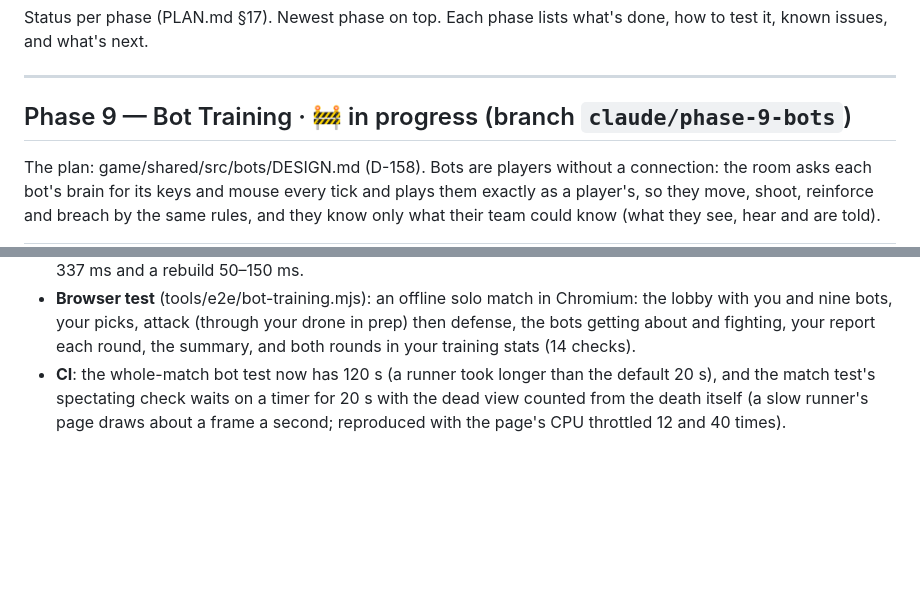
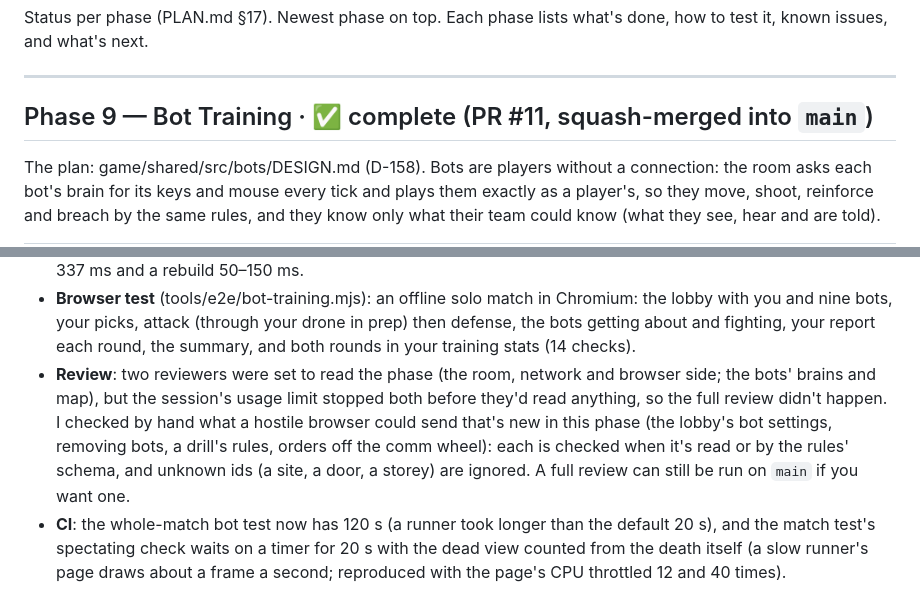
Before and after one commit to DoperDodge/Siege_Online, a Markdown page: PROGRESS.md, 2 parts joined by grey strips. Rendered like a GitHub page; blank space fills up the shorter version.

Commit message:
Phase 9: complete (PROGRESS)
The phase marked complete; M10's review line says what was and wasn't
reviewed (the usage limit cut both reviewers off at their start; the new
client messages were checked by hand).

Co-Authored-By: Claude Opus 5.5 <noreply@anthropic.com>
Claude-Session: https://claude.ai/code/session_01PNaaiyNNjDwow4nvkJPrwN

```diff
--- a/PROGRESS.md
+++ b/PROGRESS.md
@@ -5,7 +5,7 @@ known issues, and what's next.
 
 ---
 
-## Phase 9 — Bot Training · 🚧 in progress (branch `claude/phase-9-bots`)
+## Phase 9 — Bot Training · ✅ complete (PR #11, squash-merged into `main`)
 
 The plan: game/shared/src/bots/DESIGN.md (D-158). Bots are players without a connection: the room asks each bot's
 brain for its keys and mouse every tick and plays them exactly as a player's, so they move, shoot, reinforce and
@@ -223,6 +223,11 @@ breach by the same rules, and they know only what their team could know (what th
 - **Browser test** (tools/e2e/bot-training.mjs): an offline solo match in Chromium: the lobby with you and nine bots,
   your picks, attack (through your drone in prep) then defense, the bots getting about and fighting, your report each
   round, the summary, and both rounds in your training stats (14 checks).
+- **Review**: two reviewers were set to read the phase (the room, network and browser side; the bots' brains and
+  map), but the session's usage limit stopped both before they'd read anything, so the full review didn't happen. I
+  checked by hand what a hostile browser could send that's new in this phase (the lobby's bot settings, removing bots,
+  a drill's rules, orders off the comm wheel): each is checked when it's read or by the rules' schema, and unknown ids
+  (a site, a door, a storey) are ignored. A full review can still be run on `main` if you want one.
 - **CI**: the whole-match bot test now has 120 s (a runner took longer than the default 20 s), and the match
   test's spectating check waits on a timer for 20 s with the dead view counted from the death itself (a slow runner's
   page draws about a frame a second; reproduced with the page's CPU throttled 12 and 40 times).
```
